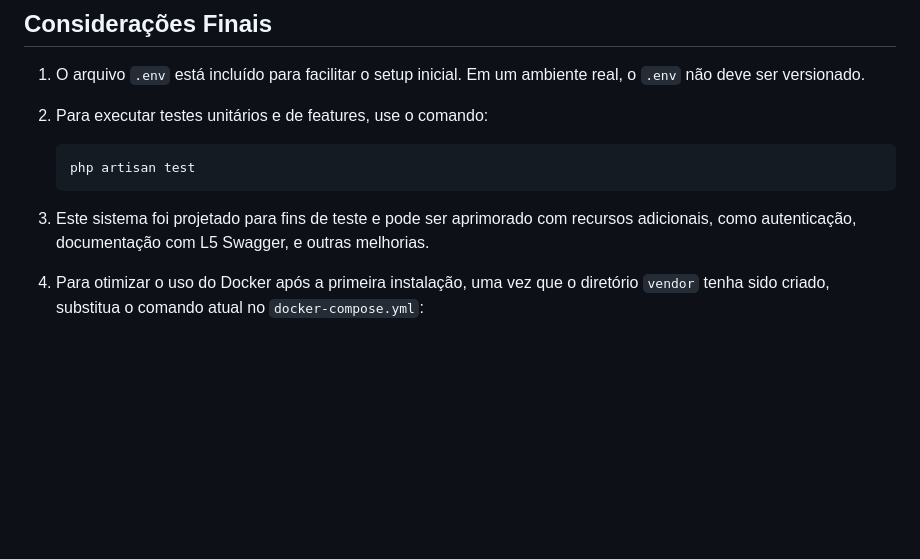
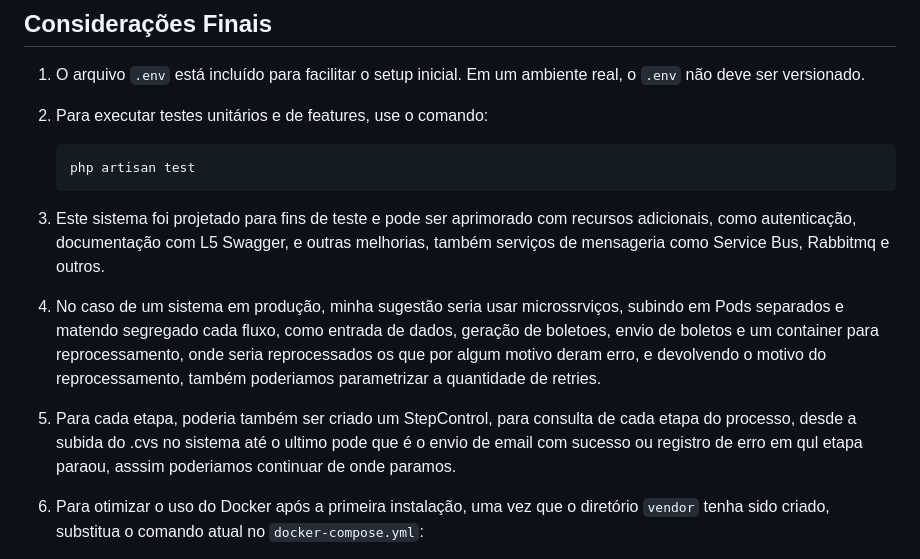
Before and after one commit to felipebcv/teste-kanastra, a Markdown page: README.md, the part around the change. GitHub-like rendering; blank space fills up the shorter version.

Commit message:
Complemento readme

````diff
--- a/README.md
+++ b/README.md
@@ -96,7 +96,11 @@ Este projeto consiste em um sistema de processamento de arquivos CSV, geração
    php artisan test
    ```
 
-3. Este sistema foi projetado para fins de teste e pode ser aprimorado com recursos adicionais, como autenticação, documentação com L5 Swagger, e outras melhorias.
+3. Este sistema foi projetado para fins de teste e pode ser aprimorado com recursos adicionais, como autenticação, documentação com L5 Swagger, e outras melhorias, também serviços de mensageria como Service Bus, Rabbitmq e outros.
+
+4. No caso de um sistema em produção, minha sugestão seria usar microssrviços, subindo em Pods separados e matendo segregado cada fluxo, como entrada de dados, geração de boletoes, envio de boletos e um container para reprocessamento, onde seria reprocessados os que por algum motivo deram erro, e devolvendo o motivo do reprocessamento, também poderiamos parametrizar a quantidade de retries.
+
+5. Para cada etapa, poderia também ser criado um StepControl, para consulta de cada etapa do processo, desde a subida do .cvs no sistema até o ultimo pode que é o envio de email com sucesso ou registro de erro em qul etapa paraou, asssim poderiamos continuar de onde paramos.
 
 4. Para otimizar o uso do Docker após a primeira instalação, uma vez que o diretório `vendor` tenha sido criado, substitua o comando atual no `docker-compose.yml`:
 
````
